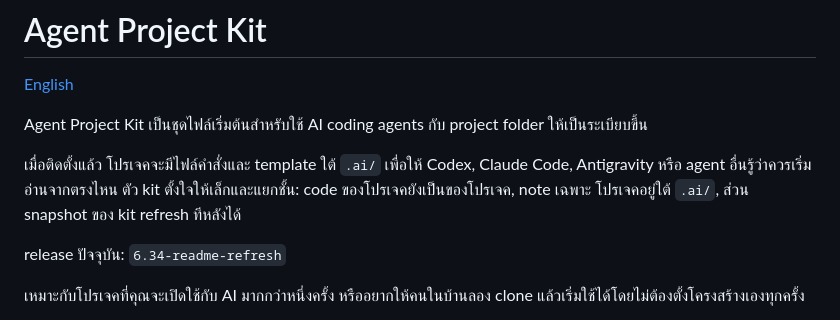
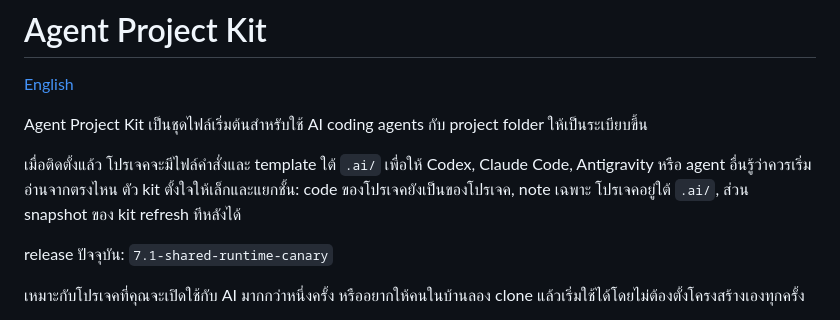
Before and after one commit to punpiti/agent-project-kit, a Markdown page: README.th.md, the part around the change. Drawn GitHub-style.

Commit message:
Sync published release labels

```diff
--- a/README.th.md
+++ b/README.th.md
@@ -10,7 +10,7 @@ Claude Code, Antigravity หรือ agent อื่นรู้ว่าคว
 ตัว kit ตั้งใจให้เล็กและแยกชั้น: code ของโปรเจคยังเป็นของโปรเจค, note เฉพาะ
 โปรเจคอยู่ใต้ `.ai/`, ส่วน snapshot ของ kit refresh ทีหลังได้
 
-release ปัจจุบัน: `6.34-readme-refresh`
+release ปัจจุบัน: `7.1-shared-runtime-canary`
 
 เหมาะกับโปรเจคที่คุณจะเปิดใช้กับ AI มากกว่าหนึ่งครั้ง หรืออยากให้คนในบ้านลอง
 clone แล้วเริ่มใช้ได้โดยไม่ต้องตั้งโครงสร้างเองทุกครั้ง
```
Also changed, not shown: index.md (+1 -1 lines).
